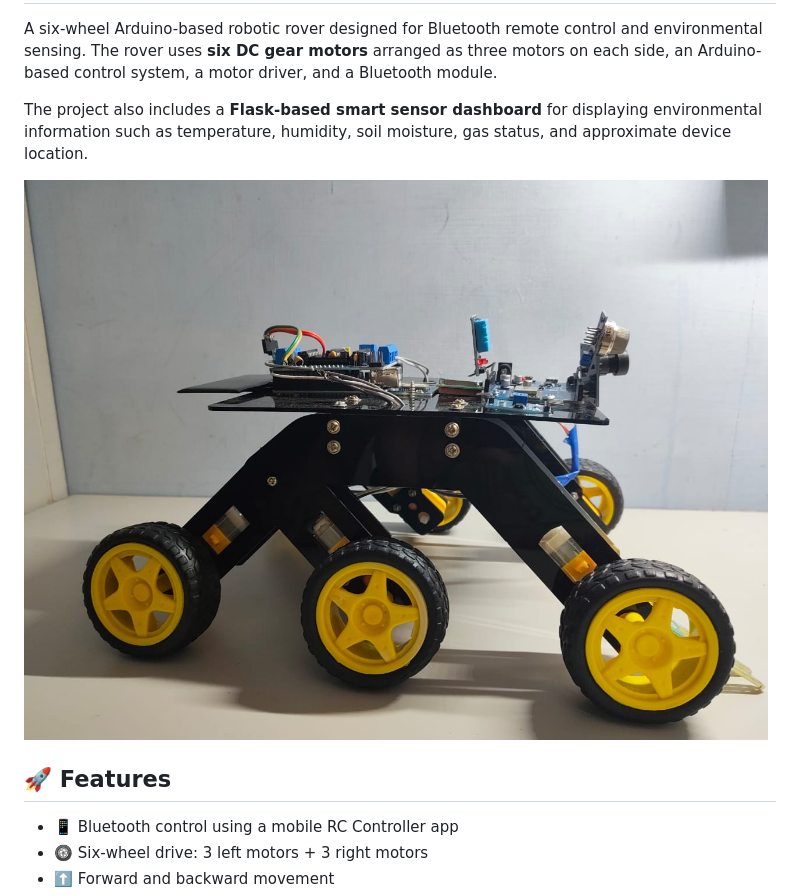
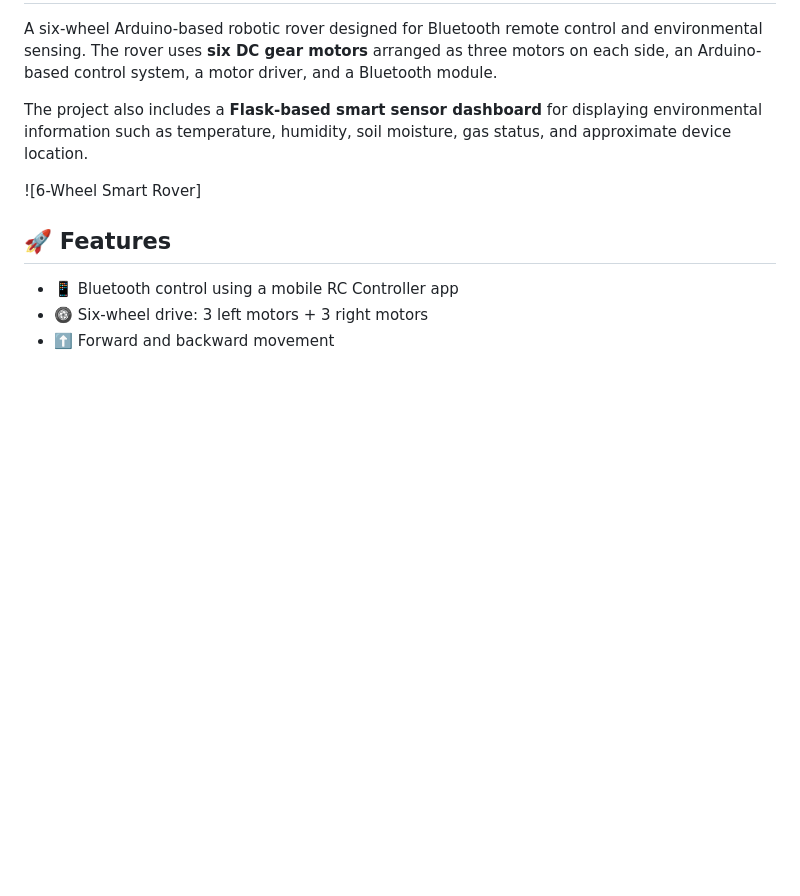
Before and after one commit to lakshankrr2007-debug/The-Earth-Probe-Rover, a Markdown page: README.md, the part around the change. Rendered like a GitHub page; blank space fills up the shorter version.

```diff
--- a/README.md
+++ b/README.md
@@ -4,7 +4,7 @@ A six-wheel Arduino-based robotic rover designed for Bluetooth remote control an
 
 The project also includes a **Flask-based smart sensor dashboard** for displaying environmental information such as temperature, humidity, soil moisture, gas status, and approximate device location.
 
-![6-Wheel Smart Rover](Rover.jpeg)
+![6-Wheel Smart Rover]
 
 ## 🚀 Features
 
```
